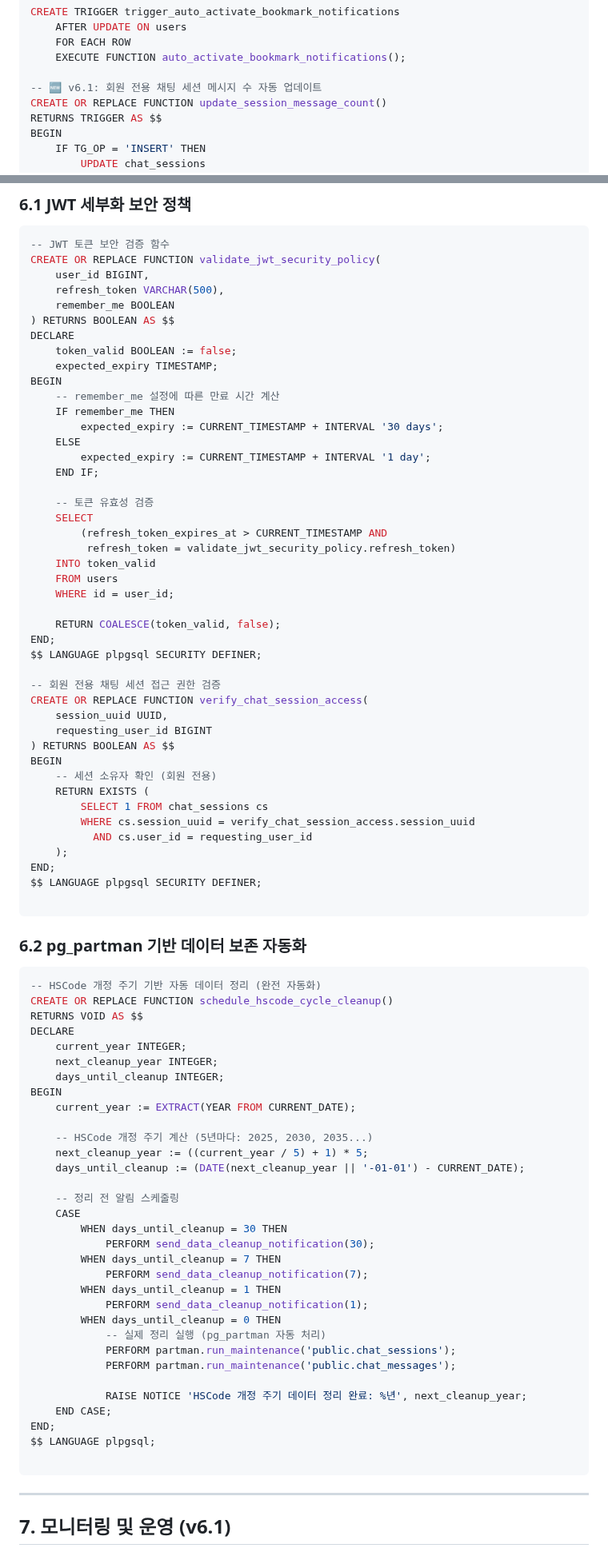
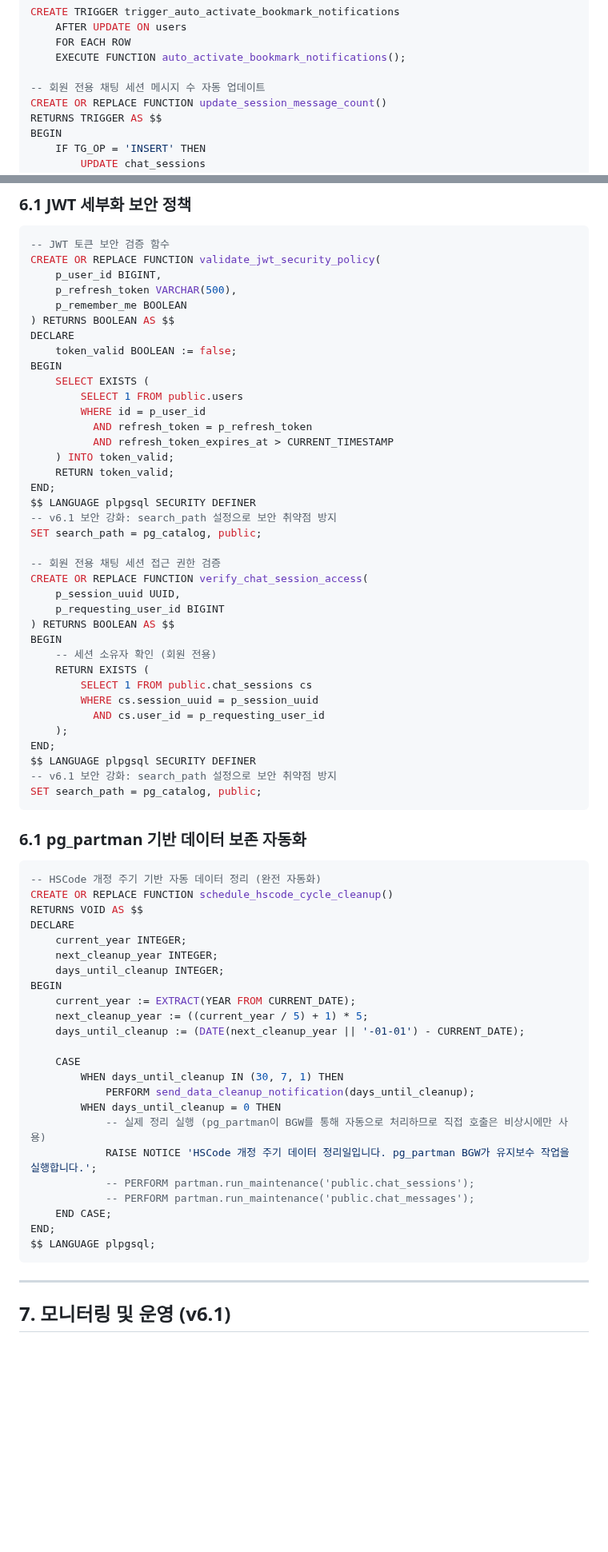
Before and after one commit to brain1401/trade-frontend, a Markdown page: docs/AI 기반 무역 규제 레이더 플랫폼 데이터베이스 스키마 v6.1.md, 2 parts joined by grey strips. Shown at 80% size. Rendered like a GitHub page; blank space fills up the shorter version.

````diff
--- a/docs/AI 기반 무역 규제 레이더 플랫폼 데이터베이스 스키마 v6.1.md
+++ b/docs/AI 기반 무역 규제 레이더 플랫폼 데이터베이스 스키마 v6.1.md
@@ -666,7 +705,7 @@ CREATE TRIGGER trigger_auto_activate_bookmark_notifications
     FOR EACH ROW
     EXECUTE FUNCTION auto_activate_bookmark_notifications();
 
--- 🆕 v6.1: 회원 전용 채팅 세션 메시지 수 자동 업데이트
+-- 회원 전용 채팅 세션 메시지 수 자동 업데이트
 CREATE OR REPLACE FUNCTION update_session_message_count()
 RETURNS TRIGGER AS $$
 BEGIN
@@ -1317,51 +1226,44 @@ langchain4j:
 ```sql
 -- JWT 토큰 보안 검증 함수
 CREATE OR REPLACE FUNCTION validate_jwt_security_policy(
-    user_id BIGINT,
-    refresh_token VARCHAR(500),
-    remember_me BOOLEAN
+    p_user_id BIGINT,
+    p_refresh_token VARCHAR(500),
+    p_remember_me BOOLEAN
 ) RETURNS BOOLEAN AS $$
 DECLARE
     token_valid BOOLEAN := false;
-    expected_expiry TIMESTAMP;
 BEGIN
-    -- remember_me 설정에 따른 만료 시간 계산
-    IF remember_me THEN
-        expected_expiry := CURRENT_TIMESTAMP + INTERVAL '30 days';
-    ELSE
-        expected_expiry := CURRENT_TIMESTAMP + INTERVAL '1 day';
-    END IF;
-
-    -- 토큰 유효성 검증
-    SELECT
-        (refresh_token_expires_at > CURRENT_TIMESTAMP AND
-         refresh_token = validate_jwt_security_policy.refresh_token)
-    INTO token_valid
-    FROM users
-    WHERE id = user_id;
-
-    RETURN COALESCE(token_valid, false);
+    SELECT EXISTS (
+        SELECT 1 FROM public.users
+        WHERE id = p_user_id
+          AND refresh_token = p_refresh_token
+          AND refresh_token_expires_at > CURRENT_TIMESTAMP
+    ) INTO token_valid;
+    RETURN token_valid;
 END;
-$$ LANGUAGE plpgsql SECURITY DEFINER;
+$$ LANGUAGE plpgsql SECURITY DEFINER
+-- v6.1 보안 강화: search_path 설정으로 보안 취약점 방지
+SET search_path = pg_catalog, public;
 
 -- 회원 전용 채팅 세션 접근 권한 검증
 CREATE OR REPLACE FUNCTION verify_chat_session_access(
-    session_uuid UUID,
-    requesting_user_id BIGINT
+    p_session_uuid UUID,
+    p_requesting_user_id BIGINT
 ) RETURNS BOOLEAN AS $$
 BEGIN
     -- 세션 소유자 확인 (회원 전용)
     RETURN EXISTS (
-        SELECT 1 FROM chat_sessions cs
-        WHERE cs.session_uuid = verify_chat_session_access.session_uuid
-          AND cs.user_id = requesting_user_id
+        SELECT 1 FROM public.chat_sessions cs
+        WHERE cs.session_uuid = p_session_uuid
+          AND cs.user_id = p_requesting_user_id
     );
 END;
-$$ LANGUAGE plpgsql SECURITY DEFINER;
-
-```
-
-### 6.2 pg_partman 기반 데이터 보존 자동화
+$$ LANGUAGE plpgsql SECURITY DEFINER
+-- v6.1 보안 강화: search_path 설정으로 보안 취약점 방지
+SET search_path = pg_catalog, public;
+```
+
+### 6.1 pg_partman 기반 데이터 보존 자동화
 
 ```sql
 -- HSCode 개정 주기 기반 자동 데이터 정리 (완전 자동화)
@@ -1373,29 +1275,20 @@ DECLARE
     days_until_cleanup INTEGER;
 BEGIN
     current_year := EXTRACT(YEAR FROM CURRENT_DATE);
-
-    -- HSCode 개정 주기 계산 (5년마다: 2025, 2030, 2035...)
     next_cleanup_year := ((current_year / 5) + 1) * 5;
     days_until_cleanup := (DATE(next_cleanup_year || '-01-01') - CURRENT_DATE);
 
-    -- 정리 전 알림 스케줄링
     CASE
-        WHEN days_until_cleanup = 30 THEN
-            PERFORM send_data_cleanup_notification(30);
-        WHEN days_until_cleanup = 7 THEN
-            PERFORM send_data_cleanup_notification(7);
-        WHEN days_until_cleanup = 1 THEN
-            PERFORM send_data_cleanup_notification(1);
+        WHEN days_until_cleanup IN (30, 7, 1) THEN
+            PERFORM send_data_cleanup_notification(days_until_cleanup);
         WHEN days_until_cleanup = 0 THEN
-            -- 실제 정리 실행 (pg_partman 자동 처리)
-            PERFORM partman.run_maintenance('public.chat_sessions');
-            PERFORM partman.run_maintenance('public.chat_messages');
-
-            RAISE NOTICE 'HSCode 개정 주기 데이터 정리 완료: %년', next_cleanup_year;
+            -- 실제 정리 실행 (pg_partman이 BGW를 통해 자동으로 처리하므로 직접 호출은 비상시에만 사용)
+            RAISE NOTICE 'HSCode 개정 주기 데이터 정리일입니다. pg_partman BGW가 유지보수 작업을 실행합니다.';
+            -- PERFORM partman.run_maintenance('public.chat_sessions');
+            -- PERFORM partman.run_maintenance('public.chat_messages');
     END CASE;
 END;
 $$ LANGUAGE plpgsql;
-
 ```
 
 ---
````
Also changed, not shown: other parts of docs/AI 기반 무역 규제 레이더 플랫폼 데이터베이스 스키마 v6.1.md (+247 -338 lines).
